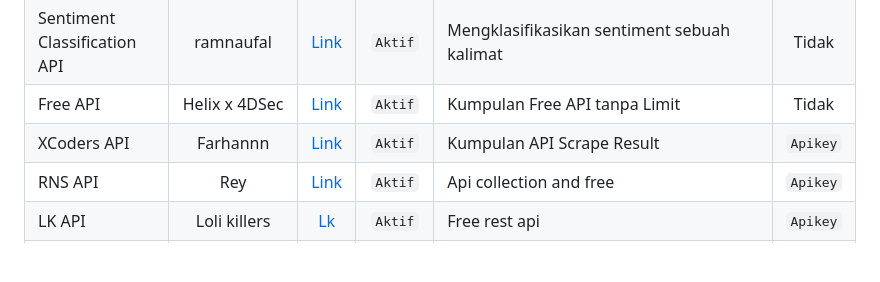
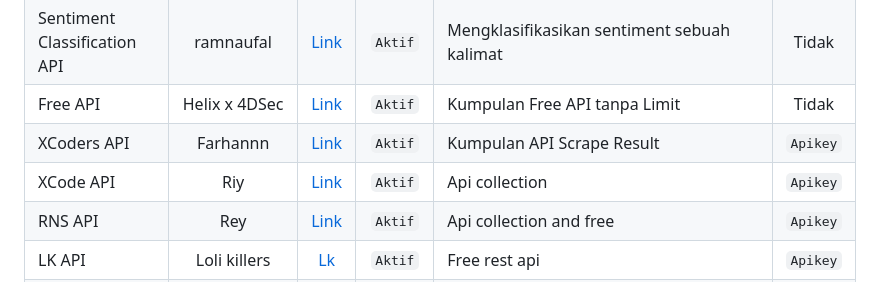
Before and after one commit to farizdotid/DAFTAR-API-LOKAL-INDONESIA, a Markdown page: README.md, the part around the change. Drawn GitHub-style; blank space fills up the shorter version.

```diff
--- a/README.md
+++ b/README.md
@@ -292,6 +292,7 @@ Kumpulan API tentang data dan informasi di Indonesia
 | Sentiment Classification API |              ramnaufal              | [Link](https://ramnaufal.herokuapp.com/#/Sentiment/post_sentiment_single) | `Aktif` | Mengklasifikasikan sentiment sebuah kalimat                                                                                                                                                                                                     |  Tidak   |
 | Free API                     |            Helix x 4DSec            |                 [Link](https://tools.helixs.id/home/?API)                 | `Aktif` | Kumpulan Free API tanpa Limit                                                                                                                                                                                                                   |  Tidak   |
 | XCoders API                  |              Farhannn               |                      [Link](https://api-xcoders.xyz)                      | `Aktif` | Kumpulan API Scrape Result                                                                                                                                                                                                                      | `Apikey` |
+| XCode API                  |              Riy               |                      [Link](https://api.xcodeteam.xyz)                      | `Aktif` | Api collection                                                                                                                                                                                                                      | `Apikey` |
 | RNS API                      |                 Rey                 |                      [Link](https://api.sekha.tech)                       | `Aktif` | Api collection and free                                                                                                                                                                                                                         | `Apikey` |
 | LK API                       |            Loli killers             |                   [Lk](https://api.loli.loveslife.biz)                    | `Aktif` | Free rest api                                                                                                                                                                                                                                   | `Apikey` |
 | Raku API                     |               Nathan                |                      [Link](https://api.webraku.xyz)                      | `Aktif` | Kumpulan API Gratis & Hiburan Semata Hasil Module & Scrape                                                                                                                                                                                      |  apikey  |
```
